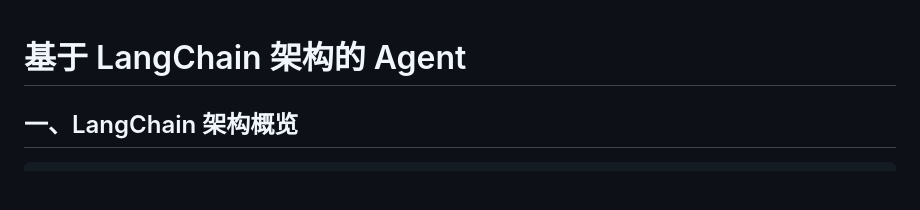
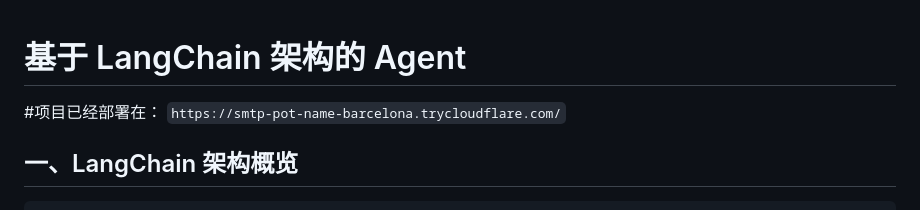
Before and after one commit to 77yang-c/LangChain-Agent, a Markdown page: README.md, the part around the change. Drawn GitHub-style; blank space fills up the shorter version.

Commit message:
新地址

````diff
--- a/README.md
+++ b/README.md
@@ -1,5 +1,6 @@
 # 基于 LangChain 架构的 Agent
-
+#项目已经部署在：
+```https://smtp-pot-name-barcelona.trycloudflare.com/```
 ## 一、LangChain 架构概览
 
 ```
````
